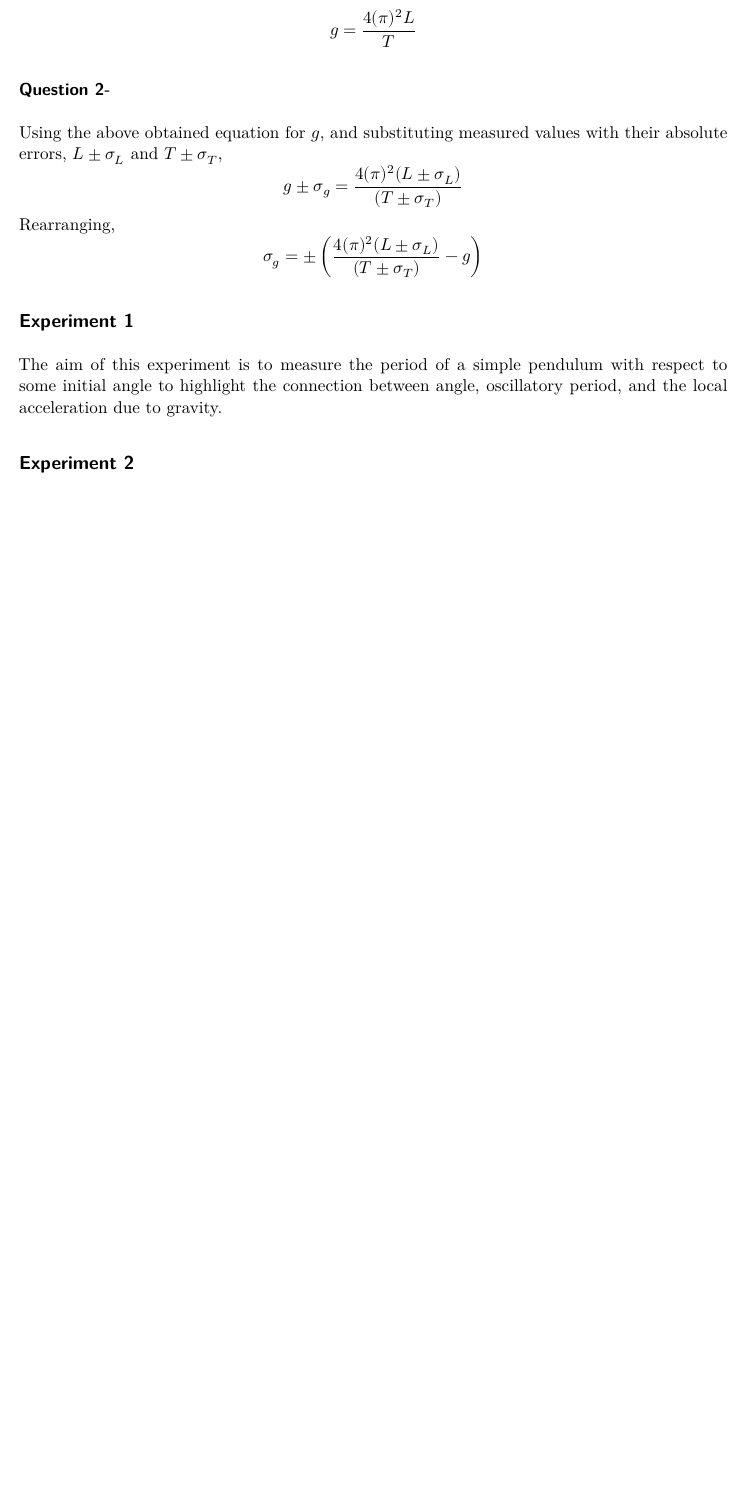
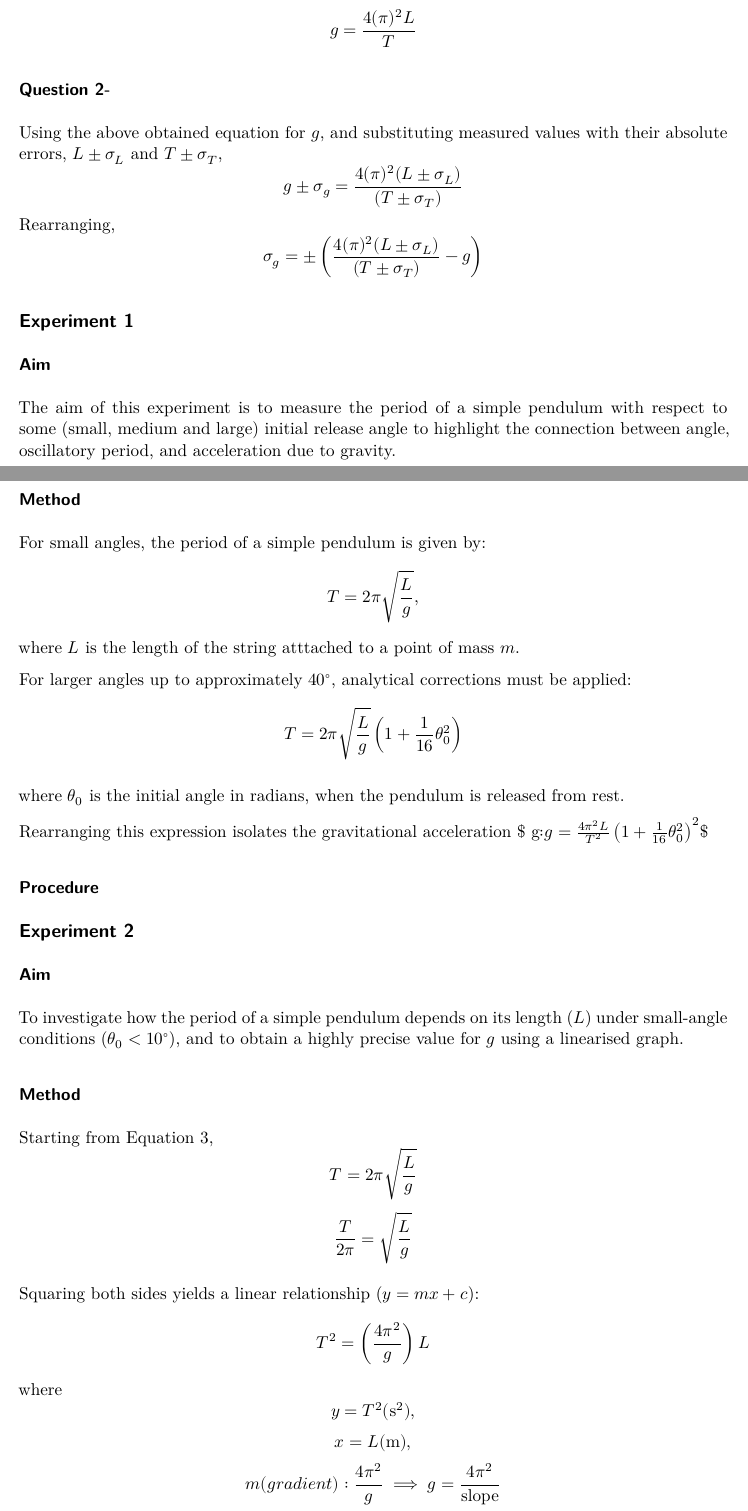
Before and after one commit to cherryxontop/uniwork-cr, a Quarto document (year 1/sem 2/phys1201/week 3/lab.qmd): part of page 3 of 3 before the commit and two parts of pages 3 and 4 of 4 after it, the two joined at a grey line, cut so that both start at the same text, the shorter picture padded with empty space. Rendered offline with R 4.5, knitr and Pandoc in place of Quarto, then LaTeX, with nearby package versions; drawn as R Markdown's standard PDF in place of the format the file asks for.

Commit message:
temp readyy

```diff
--- a/year 1/sem 2/phys1201/week 3/lab.qmd
+++ b/year 1/sem 2/phys1201/week 3/lab.qmd
@@ -126,6 +126,43 @@ $$\sigma_g = \pm \left(\frac{4(\pi)^2(L\pm\sigma_L)}{(T\pm\sigma_T)}-g\right)$$
 
 
 ## Experiment 1
-The aim of this experiment is to measure the period of a simple pendulum with respect to some initial angle to highlight the connection between angle, oscillatory period, and the local acceleration due to gravity.
+
+### Aim
+
+The aim of this experiment is to measure the period of a simple pendulum with respect to some (small, medium and large) initial release angle to highlight the connection between angle, oscillatory period, and acceleration due to gravity.
+
+### Method
+
+For small angles, the period of a simple pendulum is given by:
+  $$T = 2\pi\sqrt{\frac{L}{g}},$$
+where $L$ is the length of the string atttached to a point of mass $m$.
+
+For larger angles up to approximately $40^\circ$, analytical corrections must be applied:
+  $$T = 2\pi\sqrt{\frac{L}{g}}\left(1 + \frac{1}{16}\theta_0^2\right)$$
+
+where $\theta_0$ is the initial angle in radians, when the pendulum is released from rest.
+
+Rearranging this expression isolates the gravitational acceleration $
+g$:$$g = \frac{4\pi^2 L}{T^2}\left(1 + \frac{1}{16}\theta_0^2\right)^2$$
+
+### Procedure
+
 
 ## Experiment 2
+
+### Aim
+
+To investigate how the period of a simple pendulum depends on its length ($L$) under small-angle conditions ($\theta_0 < 10^\circ$), and to obtain a highly precise value for $g$ using a linearised graph.
+
+### Method
+
+Starting from Equation 3,
+$$T=2\pi\sqrt{\frac{L}{g}}$$
+$$\frac{T}{2\pi}=\sqrt{\frac{L}{g}}$$
+
+Squaring both sides yields a linear relationship ($y = mx + c$):
+  $$T^2 = \left(\frac{4\pi^2}{g}\right)L$$
+where
+  $$y = T^2 (\text{s}^2),$$
+  $$x = L (\text{m}),$$
+  $$m (gradient): \frac{4\pi^2}{g} \implies g = \frac{4\pi^2}{\text{slope}}$$
```
Also changed, not shown: year 1/sem 2/phys1201/week 3/calc.py (+4 -13 lines), 1 other file.
